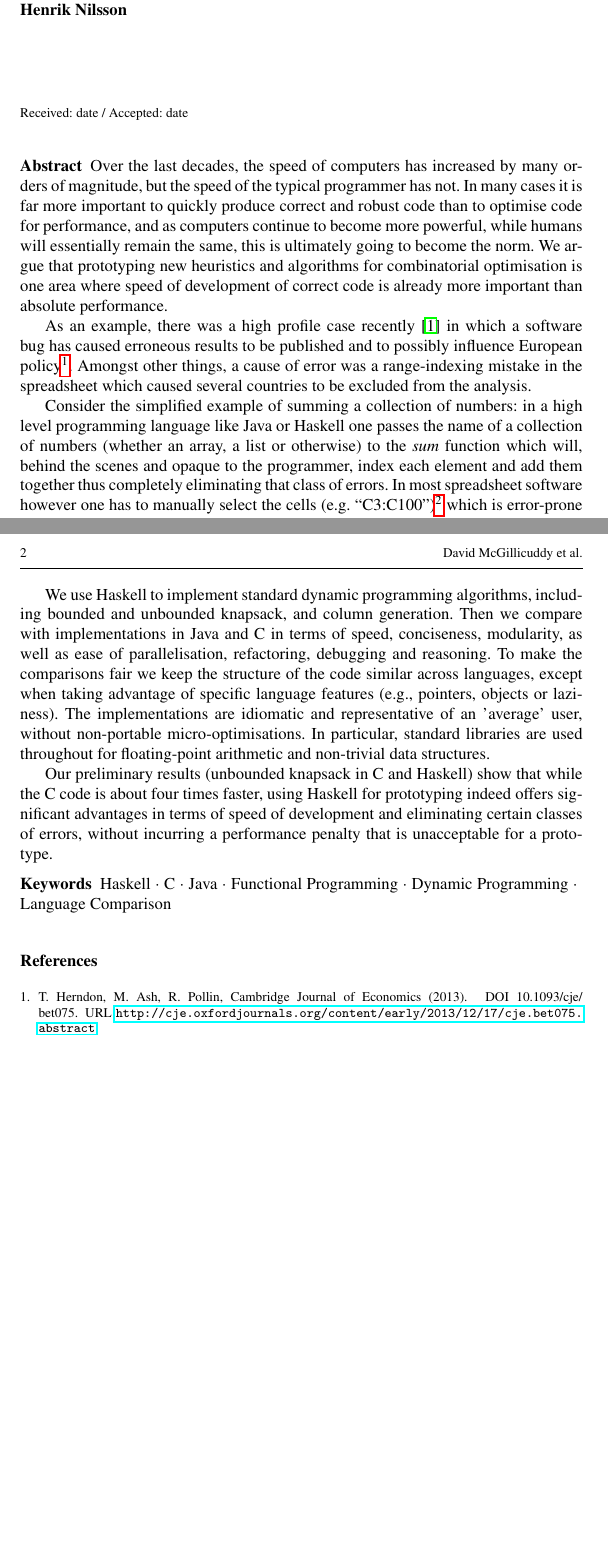
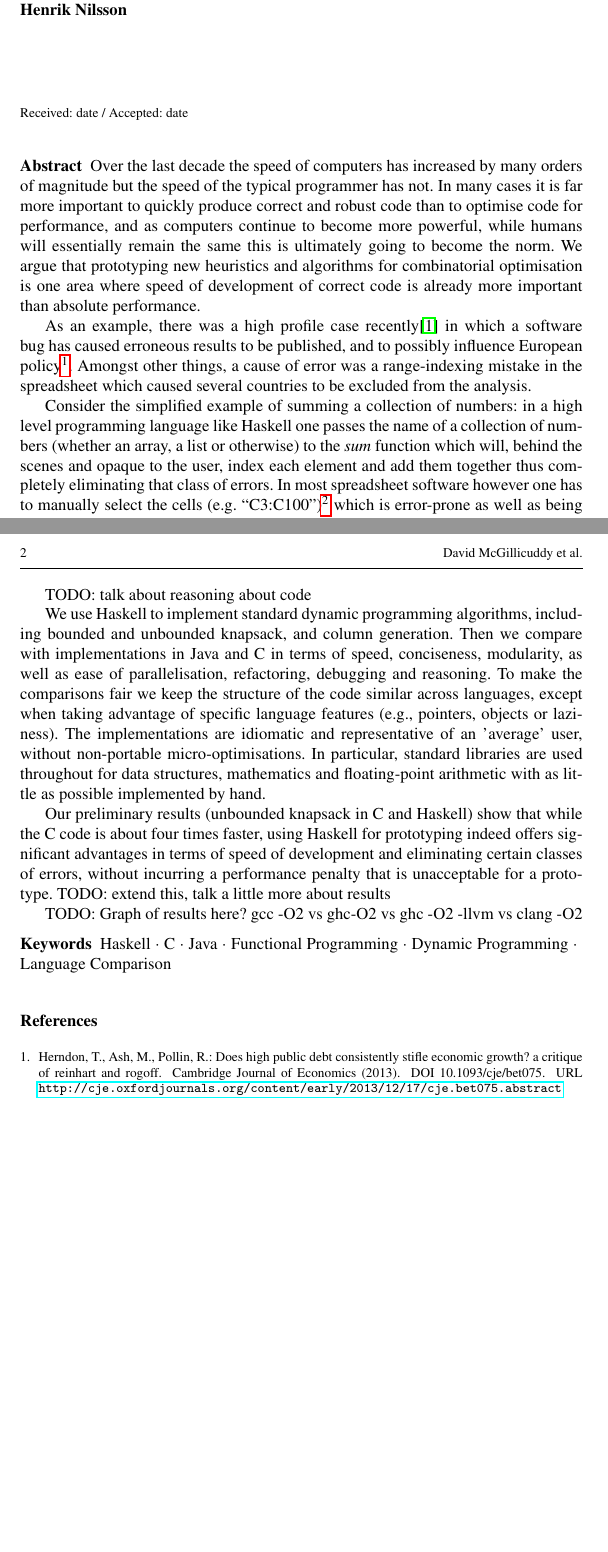
Before and after one commit to djmcgill/dp-in-haskell, a LaTeX paper (patat/extended-abstract.tex): two parts of pages 1 and 2 of 2, joined at a grey line, cut so that both start at the same text, the shorter picture padded with empty space. Compiled offline with pdfLaTeX.

Commit message:
added some prospective TODOs and committed pdf

```diff
--- a/patat/extended-abstract.tex
+++ b/patat/extended-abstract.tex
@@ -101,19 +101,21 @@ grestore
 \maketitle
 
 \begin{abstract}
-Over the last decades, the speed of computers has increased by many orders of
-magnitude, but the speed of the typical programmer has not. In many cases it is far more important to quickly produce correct and robust
+Over the last decade the speed of computers has increased by many orders of
+magnitude but the speed of the typical programmer has not. In many cases it is far more important to quickly produce correct and robust
 code than to optimise code for performance, and as computers continue to
-become more powerful, while humans will essentially remain the same, this is
+become more powerful, while humans will essentially remain the same this is
 ultimately going to become the norm. We argue that prototyping new heuristics
 and algorithms for combinatorial optimisation is one area where speed of
 development of correct code is already more important than absolute
 performance.
 
-As an example, there was a high profile case recently \cite{Herndon13} in which a
-software bug has caused erroneous results to be published and to possibly influence European policy\footnote{\url{www.bbc.co.uk/news/magazine-22223190}}. Amongst other things, a cause of error was a range-indexing mistake in the spreadsheet which caused several countries to be excluded from the analysis.
+As an example, there was a high profile case recently\cite{Herndon13} in which a
+software bug has caused erroneous results to be published, and to possibly influence European policy\footnote{\url{www.bbc.co.uk/news/magazine-22223190}}. Amongst other things, a cause of error was a range-indexing mistake in the spreadsheet which caused several countries to be excluded from the analysis.
 
-Consider the simplified example of summing a collection of numbers: in a high level programming language like Java or Haskell one passes the name of a collection of numbers (whether an array, a list or otherwise) to the \emph{sum} function which will, behind the scenes and opaque to the programmer, index each element and add them together thus completely eliminating that class of errors. In most spreadsheet software however one has to manually select the cells (e.g. ``C3:C100'')\footnote{While named ranges do exist they still have to be manually specified which just pushes the problem elsewhere.} which is error-prone as well as being non-trivial to later expand to include additional data.
+Consider the simplified example of summing a collection of numbers: in a high level programming language like Haskell one passes the name of a collection of numbers (whether an array, a list or otherwise) to the \emph{sum} function which will, behind the scenes and opaque to the user, index each element and add them together thus completely eliminating that class of errors. In most spreadsheet software however one has to manually select the cells (e.g. ``C3:C100'')\footnote{While named ranges do exist they still have to be manually specified which just pushes the problem elsewhere.} which is error-prone as well as being non-trivial to later expand to include additional data.
+
+TODO: talk about reasoning about code
 
 We use Haskell to implement standard dynamic programming algorithms, including
 bounded and unbounded knapsack, and column generation. Then we
@@ -123,13 +125,16 @@ reasoning. To make the comparisons fair we keep the structure of the code
 similar across languages, except when taking advantage of specific language
 features (e.g., pointers, objects or laziness). The implementations are
 idiomatic and representative of an 'average' user, without non-portable micro-optimisations. In particular, standard libraries are used throughout for
-floating-point arithmetic and non-trivial data structures.
+data structures, mathematics and floating-point arithmetic with as little as possible implemented by hand.
 
 Our preliminary results (unbounded knapsack in C and Haskell) show that while
 the C code is about four times faster, using Haskell for prototyping indeed
 offers significant advantages in terms of speed of development and eliminating
 certain classes of errors, without incurring a performance penalty that is
-unacceptable for a prototype.
+unacceptable for a prototype. TODO: extend this, talk a little more about results
+
+TODO: Graph of results here? gcc -O2 vs ghc-O2 vs ghc -O2 -llvm vs clang -O2
+
 \keywords{Haskell \and C \and Java \and Functional Programming \and Dynamic Programming \and Language Comparison}
 % \PACS{PACS code1 \and PACS code2 \and more}
 % \subclass{MSC code1 \and MSC code2 \and more}
@@ -194,8 +199,8 @@ unacceptable for a prototype.
 
 % BibTeX users please use one of
 %\bibliographystyle{spbasic}      % basic style, author-year citations
-%\bibliographystyle{spmpsci}      % mathematics and physical sciences
-\bibliographystyle{spphys}       % APS-like style for physics
+\bibliographystyle{spmpsci}      % mathematics and physical sciences
+%\bibliographystyle{spphys}       % APS-like style for physics
 \bibliography{cites}   % name your BibTeX data base
 
 % Non-BibTeX users please use
```
Also changed, not shown: patat/extended-abstract.pdf (added).
